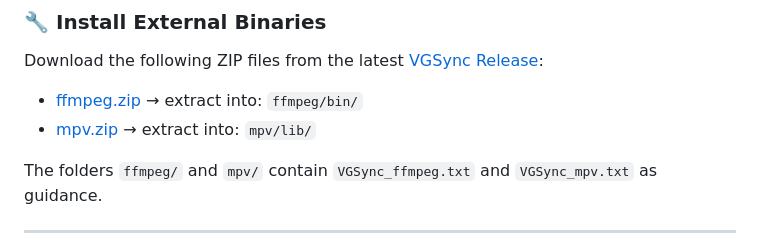
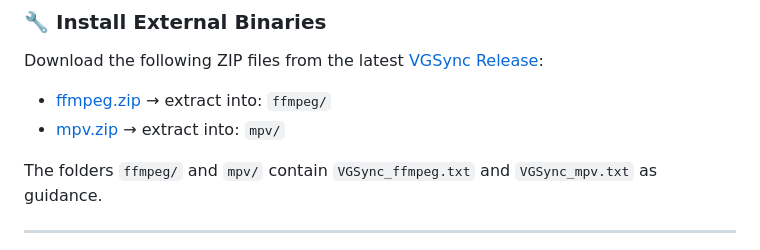
Before and after one commit to ridewithoutstomach/VGSync, a Markdown page: README.md, the part around the change. Rendered like a GitHub page.

Commit message:
update README with extract fix

```diff
--- a/README.md
+++ b/README.md
@@ -33,8 +33,8 @@ pip install -r requirements.txt
 
 Download the following ZIP files from the latest [VGSync Release](https://github.com/ridewithoutstomach/VGSync/releases/tag/v3.27):
 
-- [ffmpeg.zip](https://github.com/ridewithoutstomach/VGSync/releases/download/binaries-ffmpeg-mpv-v1/ffmpeg.zip) → extract into: `ffmpeg/bin/`
-- [mpv.zip](https://github.com/ridewithoutstomach/VGSync/releases/download/binaries-ffmpeg-mpv-v1/mpv.zip) → extract into: `mpv/lib/`
+- [ffmpeg.zip](https://github.com/ridewithoutstomach/VGSync/releases/download/binaries-ffmpeg-mpv-v1/ffmpeg.zip) → extract into: `ffmpeg/`
+- [mpv.zip](https://github.com/ridewithoutstomach/VGSync/releases/download/binaries-ffmpeg-mpv-v1/mpv.zip) → extract into: `mpv/`
 
 
 The folders `ffmpeg/` and `mpv/` contain `VGSync_ffmpeg.txt` and `VGSync_mpv.txt` as guidance.
```
